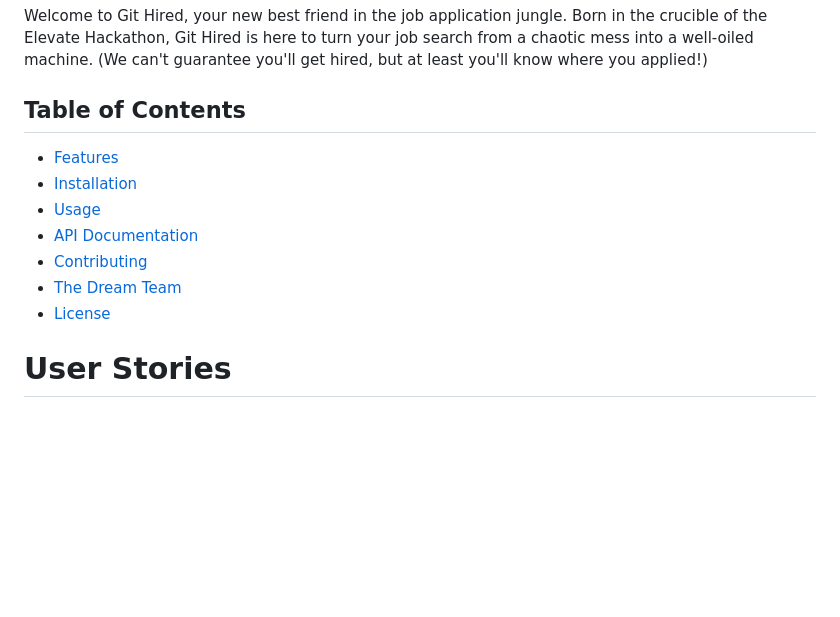
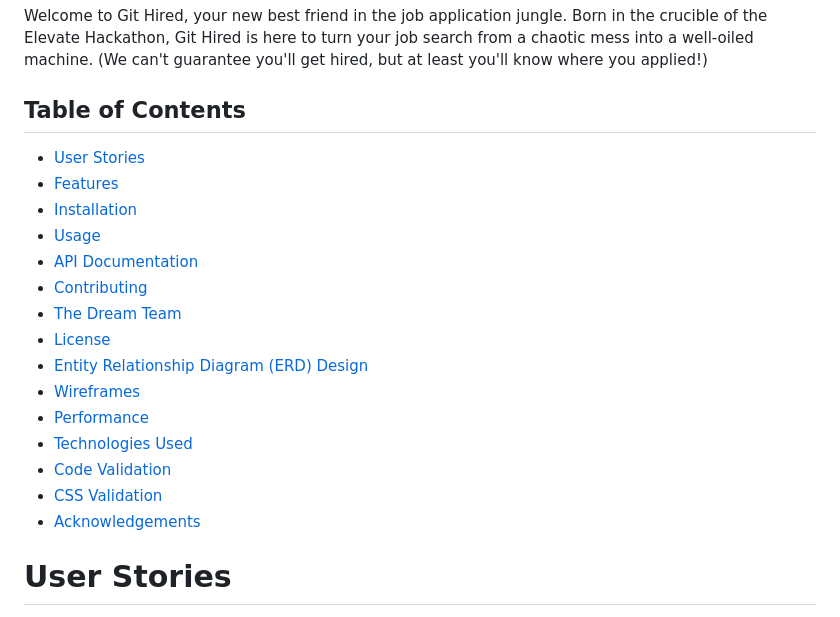
Before and after one commit to Vasileios20/JobAppTracker, a Markdown page: README.md, the part around the change printed below. Rendered like a GitHub page; blank space fills up the shorter version.

```diff
--- a/README.md
+++ b/README.md
@@ -6,6 +6,7 @@
 Welcome to Git Hired, your new best friend in the job application jungle. Born in the crucible of the Elevate Hackathon, Git Hired is here to turn your job search from a chaotic mess into a well-oiled machine. (We can't guarantee you'll get hired, but at least you'll know where you applied!)
 
 ## Table of Contents
+- [User Stories](#user-stories)
 - [Features](#features)
 - [Installation](#installation)
 - [Usage](#usage)
@@ -13,6 +14,14 @@ Welcome to Git Hired, your new best friend in the job application jungle. Born i
 - [Contributing](#contributing)
 - [The Dream Team](#the-dream-team)
 - [License](#license)
+- [Entity Relationship Diagram (ERD) Design](#entity-relationship-diagram-erd-design)
+- [Wireframes](#wireframes)
+- [Performance](#performance)
+- [Technologies Used](#technologies-used)
+- [Code Validation](#code-validation)
+- [CSS Validation](#css-validation)
+- [Acknowledgements](#acknowledgements)
+
 
 # User Stories
 
```
Also changed, not shown: other parts of README.md (+23 -4 lines), documentation/images/homepage.jpg (added).
